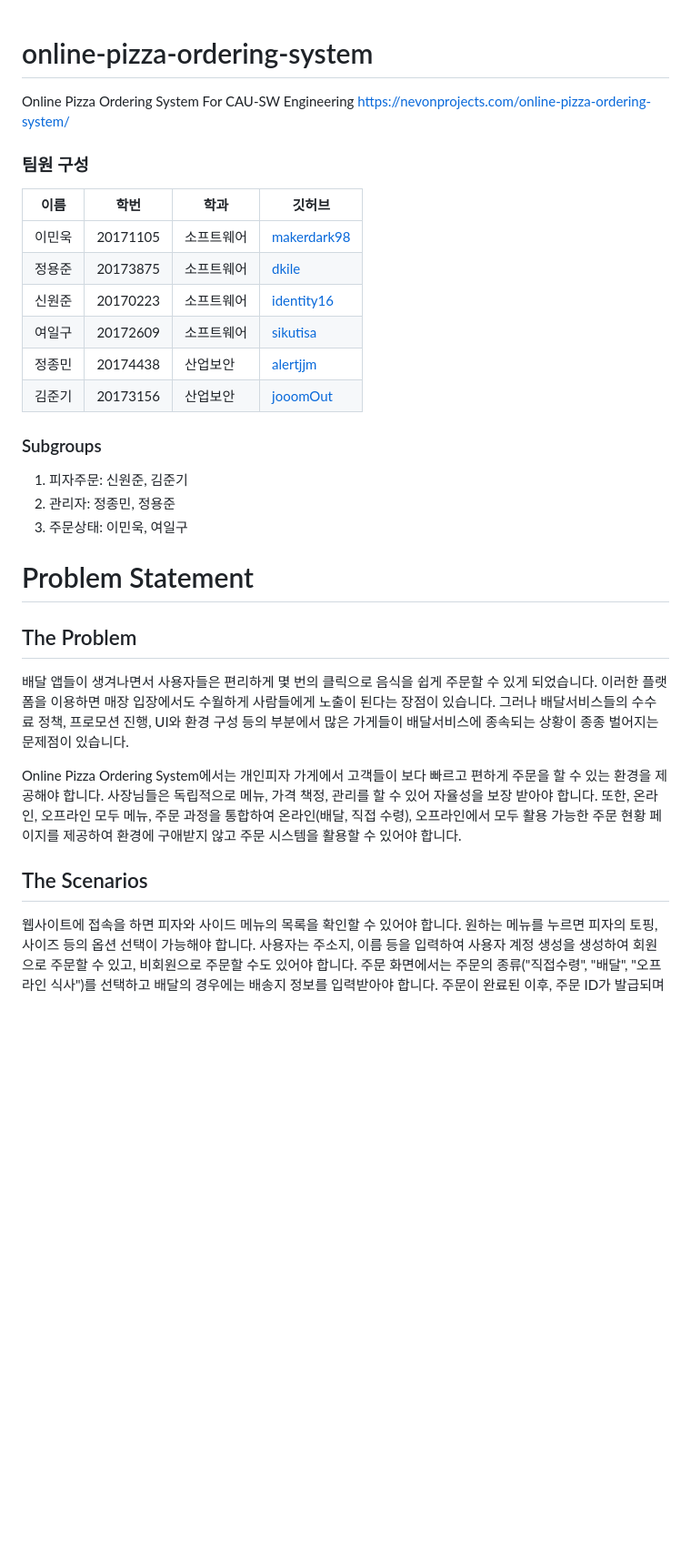
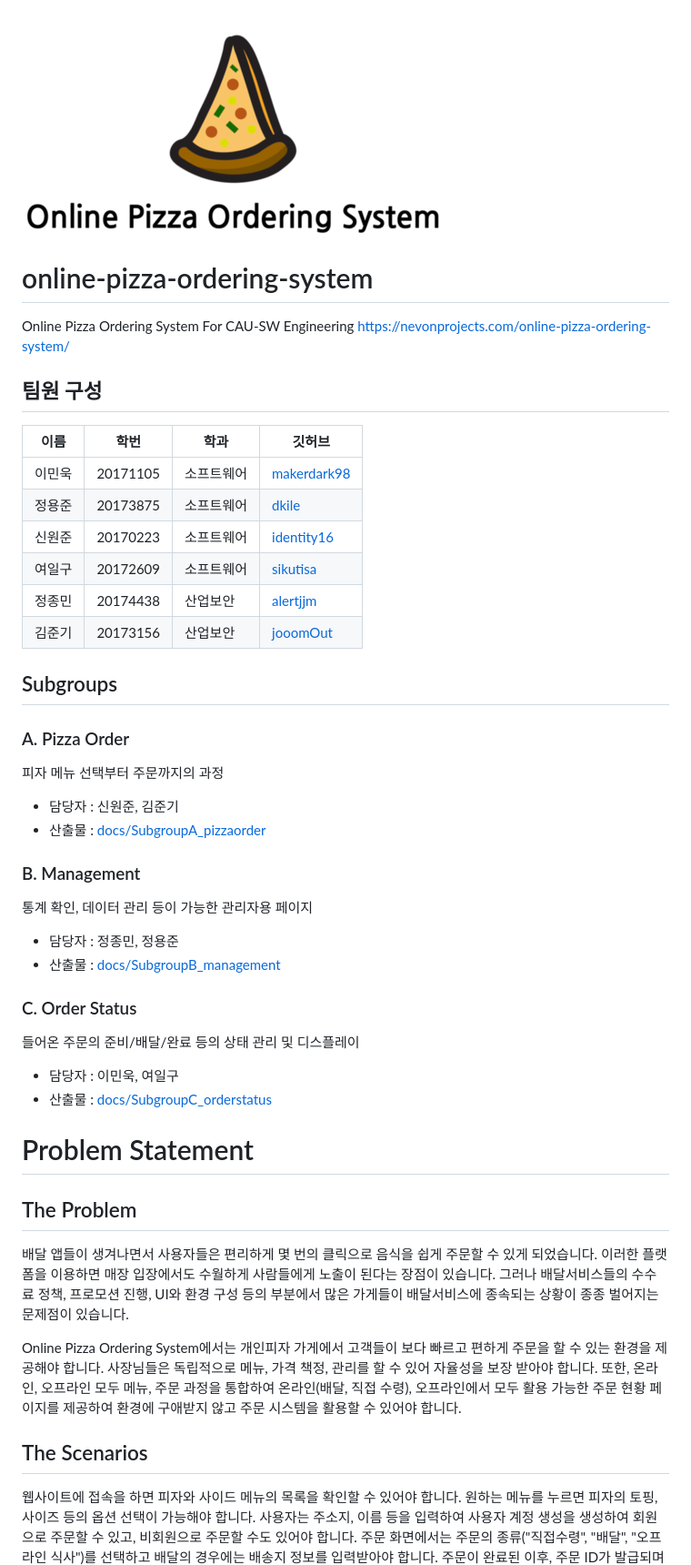
Before and after one commit to cau-sw-engineering-2021/online-pizza-ordering-system, a Markdown page: README.md, the part around the change printed below. Shown: that part at 91% size. Drawn GitHub-style; pictures changed too: images/logo.png (added); blank space fills up the shorter version.

Commit message:
Refine existing README.md

```diff
--- a/README.md
+++ b/README.md
@@ -1,30 +1,52 @@
+![Logo](./images/logo.png)
+
 # online-pizza-ordering-system
+
 Online Pizza Ordering System For CAU-SW Engineering
 https://nevonprojects.com/online-pizza-ordering-system/
 
-### 팀원 구성
-|이름|학번|학과|깃허브|
-|------|---|---|---|
-|이민욱|20171105|소프트웨어|[makerdark98](https://github.com/makerdark98)|
-|정용준|20173875|소프트웨어|[dkile](https://github.com/dkile)|
-|신원준|20170223|소프트웨어|[identity16](https://github.com/identity16)|
-|여일구|20172609|소프트웨어|[sikutisa](https://github.com/sikutisa)|
-|정종민|20174438|산업보안|[alertjjm](https://github.com/alertjjm)|
-|김준기|20173156|산업보안|[jooomOut](https://github.com/jooomOut)|
+## 팀원 구성
 
-### Subgroups
-1. 피자주문: 신원준, 김준기
-2. 관리자: 정종민, 정용준
-3. 주문상태: 이민욱, 여일구
+| 이름   | 학번     | 학과       | 깃허브                                        |
+| ------ | -------- | ---------- | --------------------------------------------- |
+| 이민욱 | 20171105 | 소프트웨어 | [makerdark98](https://github.com/makerdark98) |
+| 정용준 | 20173875 | 소프트웨어 | [dkile](https://github.com/dkile)             |
+| 신원준 | 20170223 | 소프트웨어 | [identity16](https://github.com/identity16)   |
+| 여일구 | 20172609 | 소프트웨어 | [sikutisa](https://github.com/sikutisa)       |
+| 정종민 | 20174438 | 산업보안   | [alertjjm](https://github.com/alertjjm)       |
+| 김준기 | 20173156 | 산업보안   | [jooomOut](https://github.com/jooomOut)       |
+
+## Subgroups
+
+### A. Pizza Order
+피자 메뉴 선택부터 주문까지의 과정
+
+- 담당자 : 신원준, 김준기
+- 산출물 : [docs/SubgroupA_pizzaorder](https://github.com/cau-sw-engineering-2021/online-pizza-ordering-system/tree/master/docs/SubgroupA_pizzaorder)
+
+### B. Management
+통계 확인, 데이터 관리 등이 가능한 관리자용 페이지
+
+- 담당자 : 정종민, 정용준
+- 산출물 : [docs/SubgroupB_management](https://github.com/cau-sw-engineering-2021/online-pizza-ordering-system/tree/master/docs/SubgroupB_management)
+
+### C. Order Status
+들어온 주문의 준비/배달/완료 등의 상태 관리 및 디스플레이
+
+- 담당자 : 이민욱, 여일구
+- 산출물 : [docs/SubgroupC_orderstatus](https://github.com/cau-sw-engineering-2021/online-pizza-ordering-system/tree/master/docs/SubgroupC_orderstatus)
+
 
 # Problem Statement
 
 ## The Problem
+
 배달 앱들이 생겨나면서 사용자들은 편리하게 몇 번의 클릭으로 음식을 쉽게 주문할 수 있게 되었습니다. 이러한 플랫폼을 이용하면 매장 입장에서도 수월하게 사람들에게 노출이 된다는 장점이 있습니다. 그러나 배달서비스들의 수수료 정책, 프로모션 진행, UI와 환경 구성 등의 부분에서 많은 가게들이 배달서비스에 종속되는 상황이 종종 벌어지는 문제점이 있습니다.
 
 Online Pizza Ordering System에서는 개인피자 가게에서 고객들이 보다 빠르고 편하게 주문을 할 수 있는 환경을 제공해야 합니다. 사장님들은 독립적으로 메뉴, 가격 책정, 관리를 할 수 있어 자율성을 보장 받아야 합니다. 또한, 온라인, 오프라인 모두 메뉴, 주문 과정을 통합하여 온라인(배달, 직접 수령), 오프라인에서 모두 활용 가능한 주문 현황 페이지를 제공하여 환경에 구애받지 않고 주문 시스템을 활용할 수 있어야 합니다.
 
 ## The Scenarios
+
 웹사이트에 접속을 하면 피자와 사이드 메뉴의 목록을 확인할 수 있어야 합니다. 원하는 메뉴를 누르면 피자의 토핑, 사이즈 등의 옵션 선택이 가능해야 합니다. 사용자는 주소지, 이름 등을 입력하여 사용자 계정 생성을 생성하여 회원으로 주문할 수 있고, 비회원으로 주문할 수도 있어야 합니다. 주문 화면에서는 주문의 종류("직접수령", "배달", "오프라인 식사")를 선택하고 배달의 경우에는 배송지 정보를 입력받아야 합니다. 주문이 완료된 이후, 주문 ID가 발급되며 사용자는 이를 통해 현재 주문 상태(주문 접수, 배달중, 배달완료, 조리 완료 등)를 확인할 수 있어야 합니다.
 
 웹사이트에 접속하여 별도로 부여된 관리자 계정 로그인을 통해 관리자용 페이지로 접속이 할 수 있어야 합니다. 관리자 페이지에는 "메뉴 관리", "매출 내역","회원 조회" 메뉴가 있어야 하고, 관리자가 "메뉴 관리"에서 피자메뉴들을 생성, 조회, 수정, 삭제 할 수 있도록 해야 합니다. "매출 내역"에서는 피자 주문량과 매출을 확인할 수 있어야 하고, "회원 조회" 메뉴에서는 사용자 목록을 확인하고 권한을 설정이 가능해야 합니다.
```
Also changed, not shown: other parts of README.md (+5 -2 lines).
